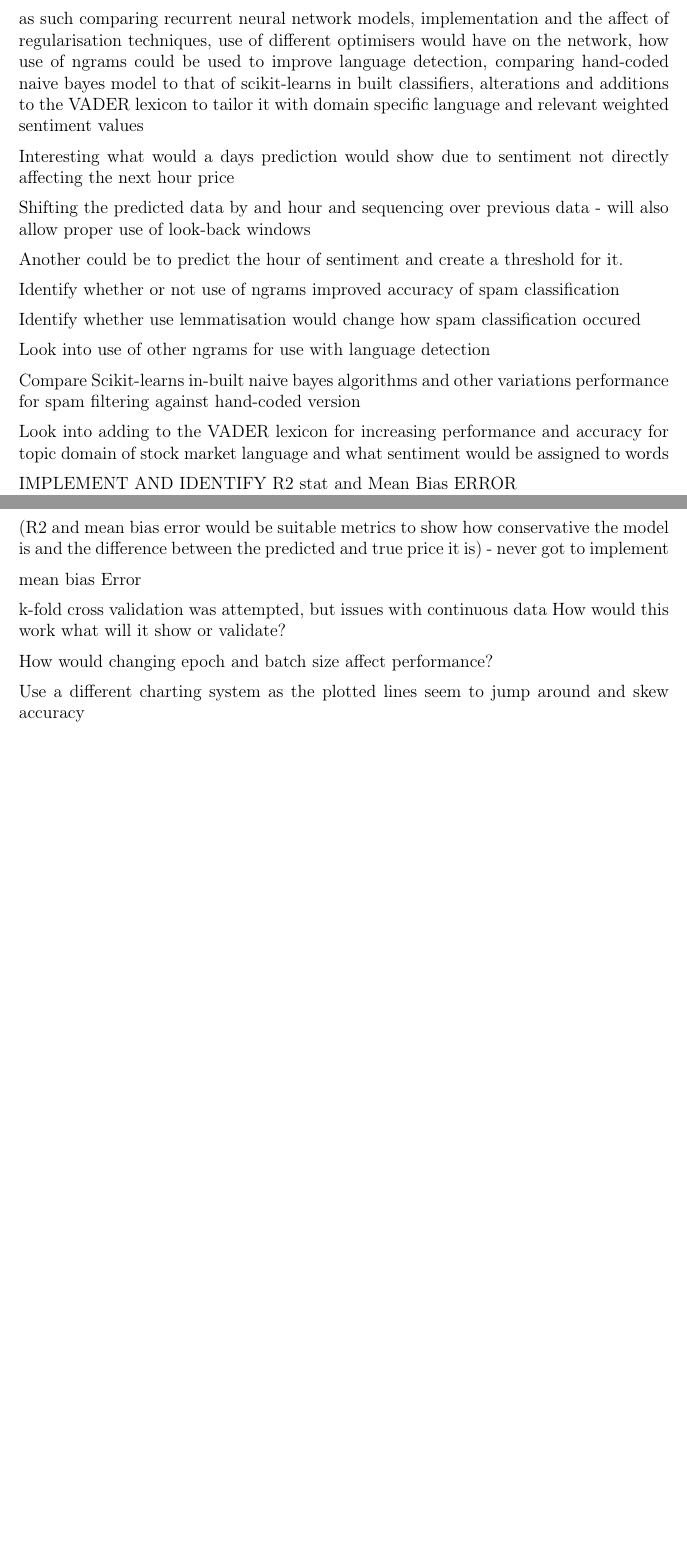
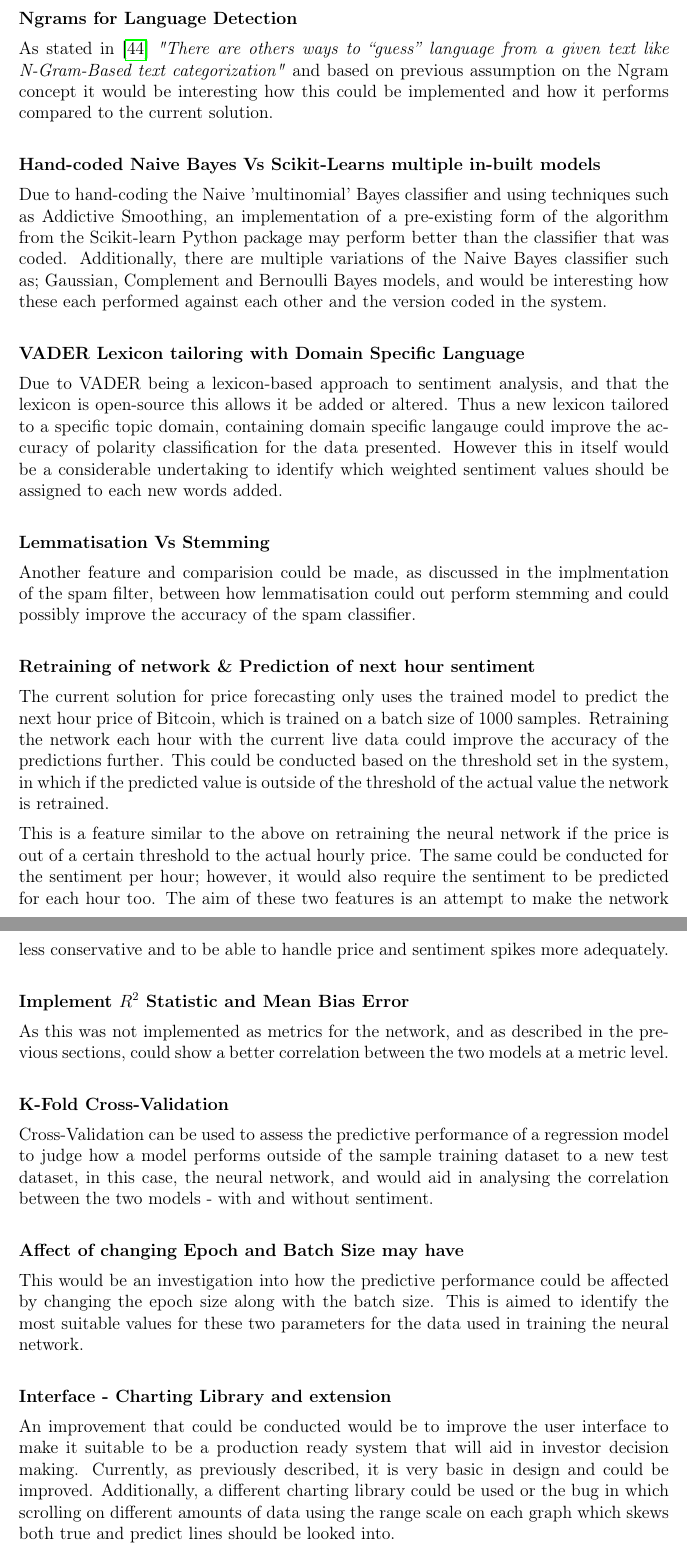
Before and after one commit to andyjk15/cryptosky-report, a LaTeX document (document.tex): two parts of pages 90 and 91 of 110 before the commit and two parts of pages 91 and 92 of 111 after it, joined at a grey line, cut at the place of the change, the shorter picture padded with empty space. Compiled offline with pdfLaTeX.

Commit message:
28/04 5 final?

```diff
--- a/document.tex
+++ b/document.tex
@@ -99,11 +99,10 @@
 
 
 \title{Opinion Mining and Social Media Sentiment Analysis in the Prediction of Cryptocurrency Prices}
-\date{Submission date: Place Holder}
+\date{Submission date: 29-04-2019}
 \author{Student: Andrew Sotheran
 	\\Student Number: fr005432
-	\\Supervisor: Kenneth Boness
-	\\Word Count: Place Holder}
+	\\Supervisor: Kenneth Boness}
 
 \begin{document}
 
@@ -1837,38 +1836,3 @@ def create_sets(self, data, lookback, sentiment):
 
 
 		\subsection{Future Improvements}
-
-
-
-
-
-		as such comparing recurrent neural network models, implementation and the affect of regularisation techniques, use of different optimisers would have on the network, how use of ngrams could be used to improve language detection, comparing hand-coded naive bayes model to that of scikit-learns in built classifiers, alterations and additions to the VADER lexicon to tailor it with domain specific language and relevant weighted sentiment values
-
-		Interesting what would a days prediction would show due to sentiment not directly affecting the next hour price
-
-		Shifting the predicted data by and hour and sequencing over previous data - will also allow proper use of look-back windows
-
-		Another could be to predict the hour of sentiment and create a threshold for it.
-
-		Identify whether or not use of ngrams improved accuracy of spam classification
-
-		Identify whether use lemmatisation would change how spam classification occured
-
-		Look into use of other ngrams for use with language detection
-
-		Compare Scikit-learns in-built naive bayes algorithms and other variations performance for spam filtering against hand-coded version
-
-		Look into adding to the VADER lexicon for increasing performance and accuracy for topic domain of stock market language and what sentiment would be assigned to words
-
-		IMPLEMENT AND IDENTIFY R2 stat and Mean Bias ERROR
-
-		(R2 and mean bias error would be suitable metrics to show how conservative the model is and the difference between the predicted and true price it is) - never got to implement
-
-		mean bias Error
-
-		k-fold cross validation was attempted, but issues with continuous data
-		How would this work what will it show or validate?
-
-		How would changing epoch and batch size affect performance?
-
-		Use a different charting system as the plotted lines seem to jump around and skew accuracy
@@ -1875,3 +1852,49 @@ def create_sets(self, data, lookback, sentiment):
+		\textbf{Ngrams for Language Detection}
+
+		As stated in \cite{langdectNLTK} \textit{"There are others ways to “guess” language from a given text like N-Gram-Based text categorization"} and based on previous assumption on the Ngram concept it would be interesting how this could be implemented and how it performs compared to the current solution.
+		\newline
+
+		\textbf{Hand-coded Naive Bayes Vs Scikit-Learns multiple in-built models}
+
+		Due to hand-coding the Naive 'multinomial' Bayes classifier and using techniques such as Addictive Smoothing, an implementation of a pre-existing form of the algorithm from the Scikit-learn Python package may perform better than the classifier that was coded. Additionally, there are multiple variations of the Naive Bayes classifier such as; Gaussian, Complement and Bernoulli Bayes models, and would be interesting how these each performed against each other and the version coded in the system.
+		\newline
+
+		\textbf{VADER Lexicon tailoring with Domain Specific Language}
+
+		Due to VADER being a lexicon-based approach to sentiment analysis, and that the lexicon is open-source this allows it be added or altered. Thus a new lexicon tailored to a specific topic domain, containing domain specific langauge could improve the accuracy of polarity classification for the data presented. However this in itself would be a considerable undertaking to identify which weighted sentiment values should be assigned to each new words added.
+		\newline
+
+		\textbf{Lemmatisation Vs Stemming}
+
+		Another feature and comparision could be made, as discussed in the implmentation of the spam filter, between how lemmatisation could out perform stemming and could possibly improve the accuracy of the spam classifier.
+		\newline
+
+		\textbf{Retraining of network \& Prediction of next hour sentiment}
+
+		The current solution for price forecasting only uses the trained model to predict the next hour price of Bitcoin, which is trained on a batch size of 1000 samples. Retraining the network each hour with the current live data could improve the accuracy of the predictions further. This could be conducted based on the threshold set in the system, in which if the predicted value is outside of the threshold of the actual value the network is retrained.
+
+		This is a feature similar to the above on retraining the neural network if the price is out of a certain threshold to the actual hourly price. The same could be conducted for the sentiment per hour; however, it would also require the sentiment to be predicted for each hour too. The aim of these two features is an attempt to make the network less conservative and to be able to handle price and sentiment spikes more adequately.
+		\newline
+
+		\textbf{Implement $R^2$ Statistic and Mean Bias Error}
+
+		As this was not implemented as metrics for the network, and as described in the previous sections, could show a better correlation between the two models at a metric level.
+		\newline
+
+		\textbf{K-Fold Cross-Validation}
+
+		Cross-Validation can be used to assess the predictive performance of a regression model to judge how a model performs outside of the sample training dataset to a new test dataset, in this case, the neural network, and would aid in analysing the correlation between the two models - with and without sentiment.
+		\newline
+
+		\textbf{Affect of changing Epoch and Batch Size may have}
+
+		This would be an investigation into how the predictive performance could be affected by changing the epoch size along with the batch size. This is aimed to identify the most suitable values for these two parameters for the data used in training the neural network.
+		\newline
+
+		\textbf{Interface - Charting Library and extension}
+
+		An improvement that could be conducted would be to improve the user interface to make it suitable to be a production ready system that will aid in investor decision making. Currently, as previously described, it is very basic in design and could be improved. Additionally, a different charting library could be used or the bug in which scrolling on different amounts of data using the range scale on each graph which skews both true and predict lines should be looked into.
+
 	\newpage
 
 	\nocite{*}
```
Also changed, not shown: document.pdf, document.tex (13 more changed lines), 6 other files.
